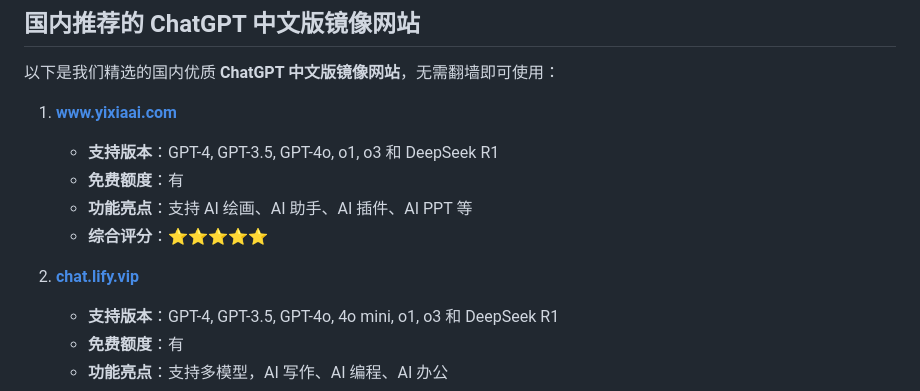
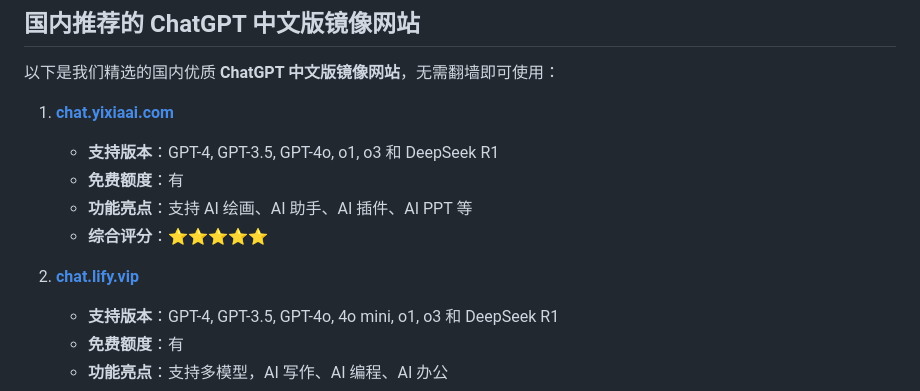
Before and after one commit to chatgpt-china-site/ChatGPT, a Markdown page: README.md, the part around one of its changes. GitHub-like rendering.

```diff
--- a/README.md
+++ b/README.md
@@ -22,7 +22,7 @@
 
 以下是我们精选的国内优质 **ChatGPT 中文版镜像网站**，无需翻墙即可使用：
 
-1. **[www.yixiaai.com](https://www.yixiaai.com)**
+1. **[chat.yixiaai.com](https://chat.yixiaai.com)**
    - **支持版本**：GPT-4, GPT-3.5, GPT-4o, o1, o3 和 DeepSeek R1
    - **免费额度**：有
    - **功能亮点**：支持 AI 绘画、AI 助手、AI 插件、AI PPT 等
```
Also changed, not shown: other parts of README.md (+2 -2 lines).
